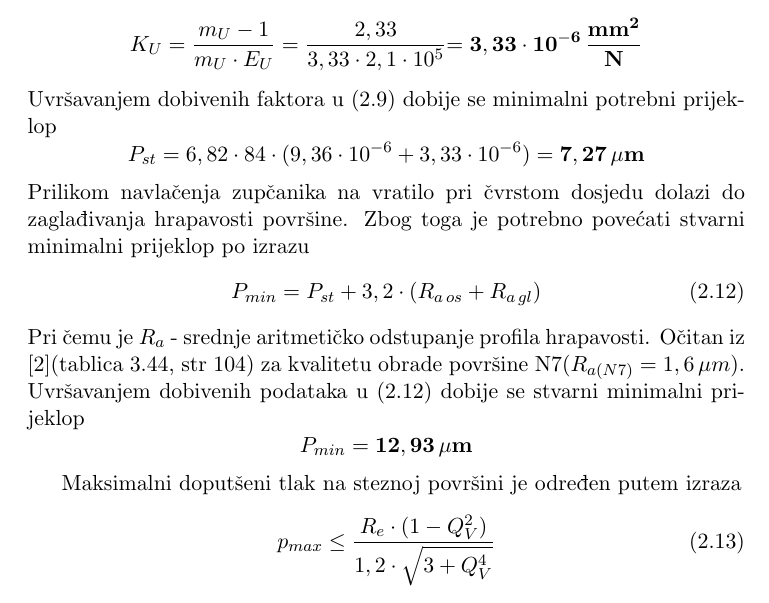
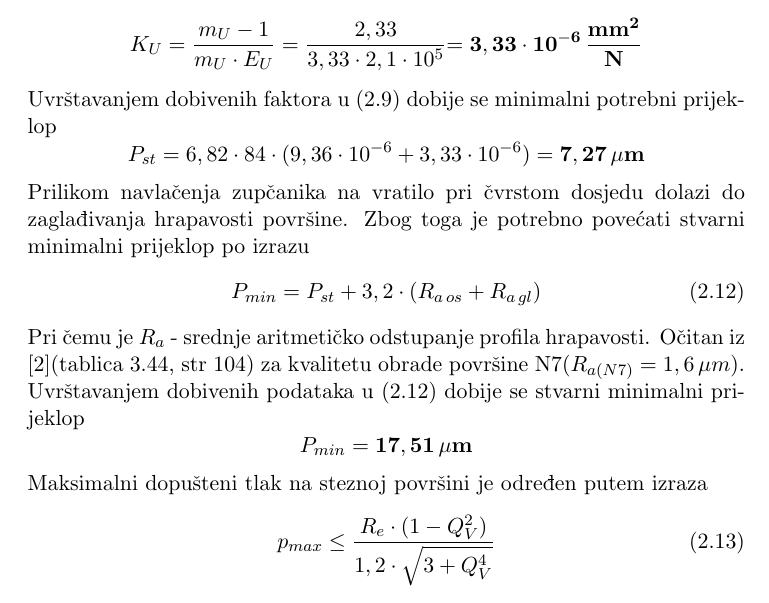
Before and after one commit to KristijanCetina/Konstrukcije-TimskiProjektniZadatak, a LaTeX document (Projektni zadatak_Cetina-Grgin-Mrkic.tex): part of page 16 of 22, cut so that both start at the same text. Compiled offline with pdfLaTeX.

Commit message:
Ispravljen minimalni potrebni prijeklop

```diff
--- a/Projektni zadatak_Cetina-Grgin-Mrkic.tex
+++ b/Projektni zadatak_Cetina-Grgin-Mrkic.tex
@@ -434,7 +434,7 @@ Uvrštavanjem poznatih podataka u \eqref{equ:K_UFaktor} dobiven je faktor
 $$
 K_U=\frac{m_U-1}{m_U \cdot E_U}=\frac{2,33}{3,33 \cdot 2,1\cdot 10^5}\mathbf{= 3,33 \cdot 10^{-6} \, \dfrac{mm^2}{N}}
 $$
-Uvršavanjem dobivenih faktora u \eqref{equ:Prijeklop} dobije se minimalni potrebni prijeklop
+Uvrštavanjem dobivenih faktora u \eqref{equ:Prijeklop} dobije se minimalni potrebni prijeklop
 $$
 P_{st}=6,82 \cdot 84 \cdot (9,36 \cdot 10^{-6} + 3,33 \cdot 10^{-6})= \mathbf{7,27 \, \mu m}
 $$
@@ -443,12 +443,11 @@ Prilikom navlačenja zupčanika na vratilo pri čvrstom dosjedu dolazi do zagla
 P_{min}=P_{st}+3,2 \cdot (R_{a \, os}+R_{a \, gl})\label{equ:stvarniMinimalniPrijeklop}
 \end{equation}
 Pri čemu je $R_a$ - srednje aritmetičko odstupanje profila hrapavosti. Očitan iz \cite{krivzan1998osnove}(tablica 3.44, str 104) za kvalitetu obrade površine N7($R_{a(N7)}=1,6 \, \mu m$).
-Uvršavanjem dobivenih podataka u \eqref{equ:stvarniMinimalniPrijeklop} dobije se stvarni minimalni prijeklop
+Uvrštavanjem dobivenih podataka u \eqref{equ:stvarniMinimalniPrijeklop} dobije se stvarni minimalni prijeklop
 $$
-P_{min}=\mathbf{12,93 \, \mu m}
+P_{min}=\mathbf{17,51 \, \mu m}
 $$
-
-Maksimalni doputšeni tlak na steznoj površini je određen putem izraza
+Maksimalni dopušteni tlak na steznoj površini je određen putem izraza
 \begin{equation}
 p_{max}\leq\frac{R_e \cdot (1-Q_V^2)}{1,2\cdot \sqrt{3+Q_V^4}}\label{equ:maxTlakSteznePovrsine}
 \end{equation}
```
Also changed, not shown: Projektni zadatak_Cetina-Grgin-Mrkic.pdf, Projektni zadatak_Cetina-Grgin-Mrkic.tex (2 more changed lines).
